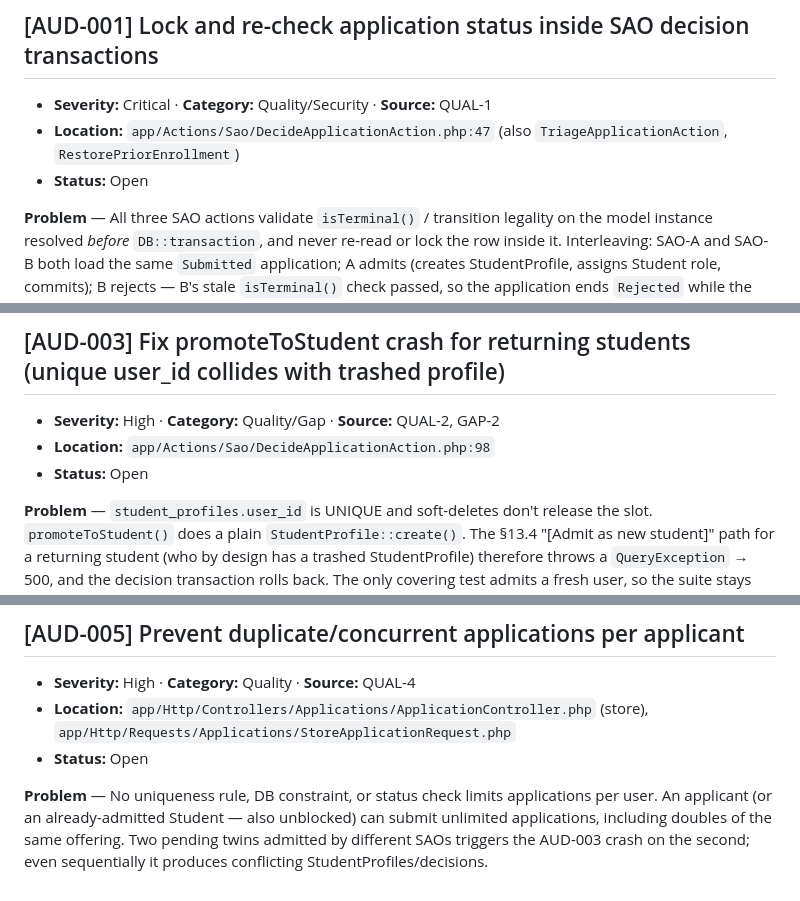
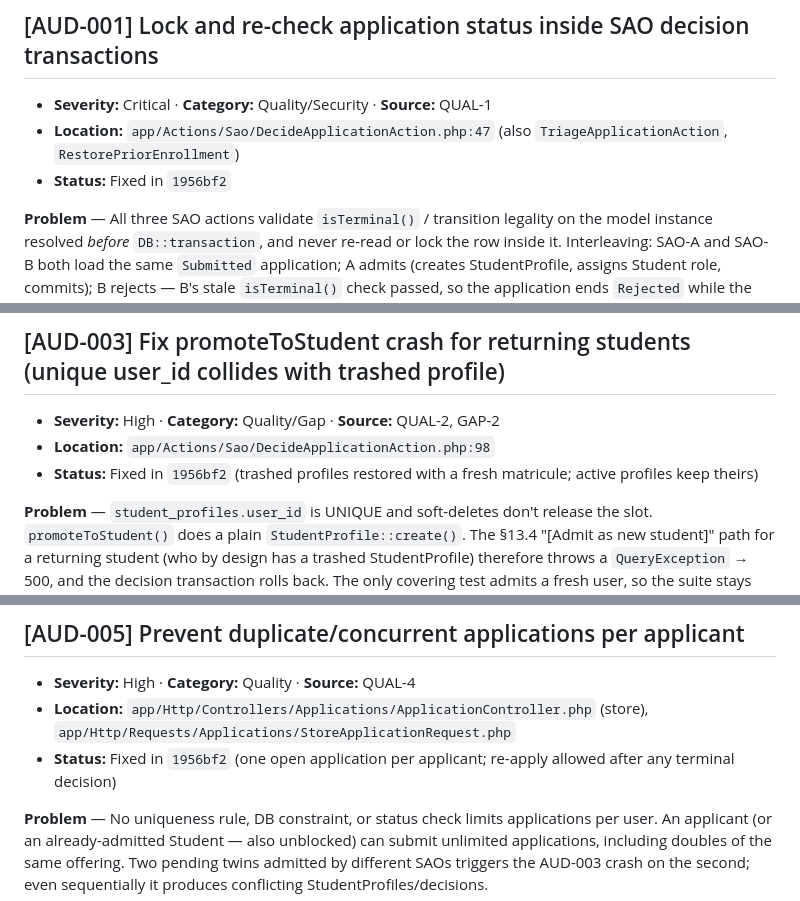
Before and after one commit to kiri1101/student-management-system, a Markdown page: AUDIT.md, 3 parts joined by grey strips. Drawn GitHub-style.

```diff
--- a/AUDIT.md
+++ b/AUDIT.md
@@ -34,7 +35,7 @@
 
 - **Severity:** Critical · **Category:** Quality/Security · **Source:** QUAL-1
 - **Location:** `app/Actions/Sao/DecideApplicationAction.php:47` (also `TriageApplicationAction`, `RestorePriorEnrollment`)
-- **Status:** Open
+- **Status:** Fixed in `1956bf2`
 
 **Problem** — All three SAO actions validate `isTerminal()` / transition legality on the model instance resolved *before* `DB::transaction`, and never re-read or lock the row inside it. Interleaving: SAO-A and SAO-B both load the same `Submitted` application; A admits (creates StudentProfile, assigns Student role, commits); B rejects — B's stale `isTerminal()` check passed, so the application ends `Rejected` while the applicant keeps an active StudentProfile, matricule, and Student role. Same race lets triage overwrite a terminal decision.
 
@@ -68,7 +69,7 @@
 
 - **Severity:** High · **Category:** Quality/Gap · **Source:** QUAL-2, GAP-2
 - **Location:** `app/Actions/Sao/DecideApplicationAction.php:98`
-- **Status:** Open
+- **Status:** Fixed in `1956bf2` (trashed profiles restored with a fresh matricule; active profiles keep theirs)
 
 **Problem** — `student_profiles.user_id` is UNIQUE and soft-deletes don't release the slot. `promoteToStudent()` does a plain `StudentProfile::create()`. The §13.4 "[Admit as new student]" path for a returning student (who by design has a trashed StudentProfile) therefore throws a `QueryException` → 500, and the decision transaction rolls back. The only covering test admits a fresh user, so the suite stays green. The admin module already solved this exact problem with `WritesRoleProfile::writeProfile()` restore-or-create.
 
@@ -99,7 +100,7 @@
 
 - **Severity:** High · **Category:** Quality · **Source:** QUAL-4
 - **Location:** `app/Http/Controllers/Applications/ApplicationController.php` (store), `app/Http/Requests/Applications/StoreApplicationRequest.php`
-- **Status:** Open
+- **Status:** Fixed in `1956bf2` (one open application per applicant; re-apply allowed after any terminal decision)
 
 **Problem** — No uniqueness rule, DB constraint, or status check limits applications per user. An applicant (or an already-admitted Student — also unblocked) can submit unlimited applications, including doubles of the same offering. Two pending twins admitted by different SAOs triggers the AUD-003 crash on the second; even sequentially it produces conflicting StudentProfiles/decisions.
 
```
Also changed, not shown: other parts of AUDIT.md (+3 -2 lines), plan/context.md (+31 -0 lines).
